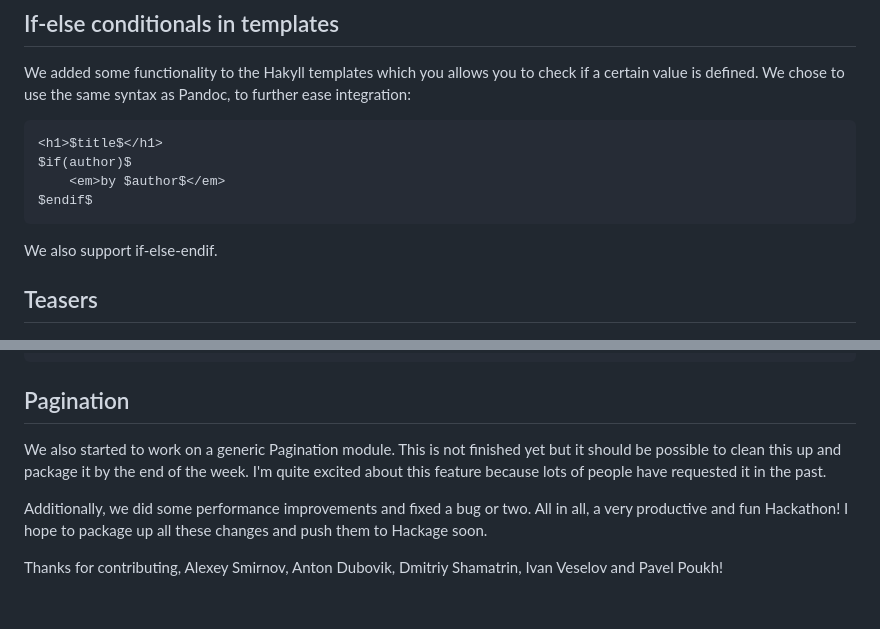
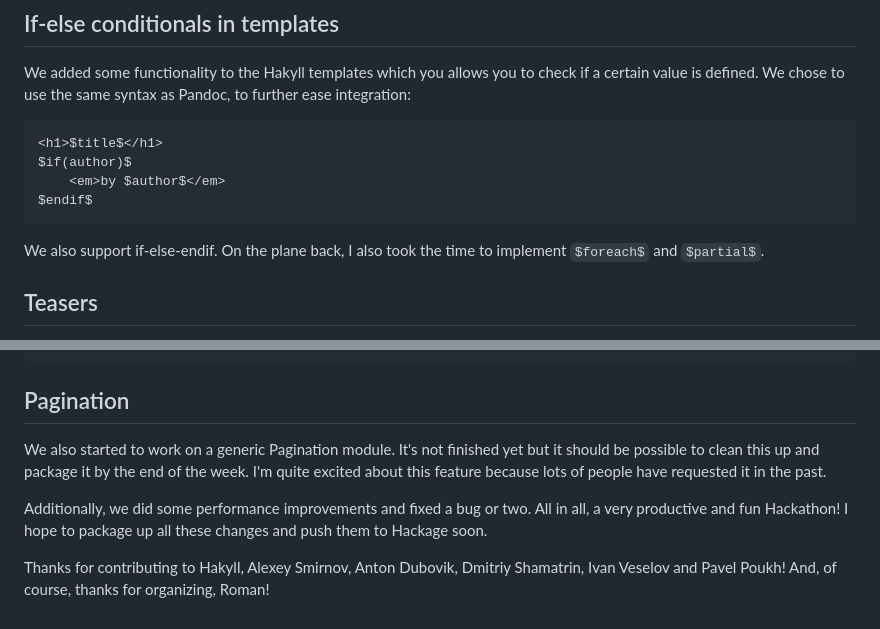
Before and after one commit to jaspervdj/jaspervdj, a Markdown page: posts/2013-05-08-odhac.markdown, 2 parts joined by grey strips. GitHub-like rendering.

```diff
--- a/posts/2013-05-05-odhac.markdown
+++ b/posts/2013-05-08-odhac.markdown
@@ -48,7 +53,8 @@ to further ease integration:
         <em>by $author$</em>
     $endif$
 
-We also support if-else-endif.
+We also support if-else-endif. On the plane back, I also took the time to
+implement `$foreach$` and `$partial$`.
 
 ## Teasers
 
@@ -69,7 +75,7 @@ your teasers using the following simple format:
 
 ## Pagination
 
-We also started to work on a generic Pagination module. This is not finished yet
+We also started to work on a generic Pagination module. It's not finished yet
 but it should be possible to clean this up and package it by the end of the
 week. I'm quite excited about this feature because lots of people have requested
 it in the past.
@@ -78,5 +84,6 @@ Additionally, we did some performance improvements and fixed a bug or two. All
 in all, a very productive and fun Hackathon! I hope to package up all these
 changes and push them to Hackage soon.
 
-Thanks for contributing, Alexey Smirnov, Anton Dubovik, Dmitriy Shamatrin, Ivan
-Veselov and Pavel Poukh!
+Thanks for contributing to Hakyll, Alexey Smirnov, Anton Dubovik, Dmitriy
+Shamatrin, Ivan Veselov and Pavel Poukh! And, of course, thanks for organizing,
+Roman!
```
Also changed, not shown: other parts of posts/2013-05-08-odhac.markdown (+14 -9 lines), images/2013-05-08-hakyll-team.jpg (added), images/2013-05-08-odessa.jpg (added), images/2013-05-08-potemkin-stairs.jpg (added).
